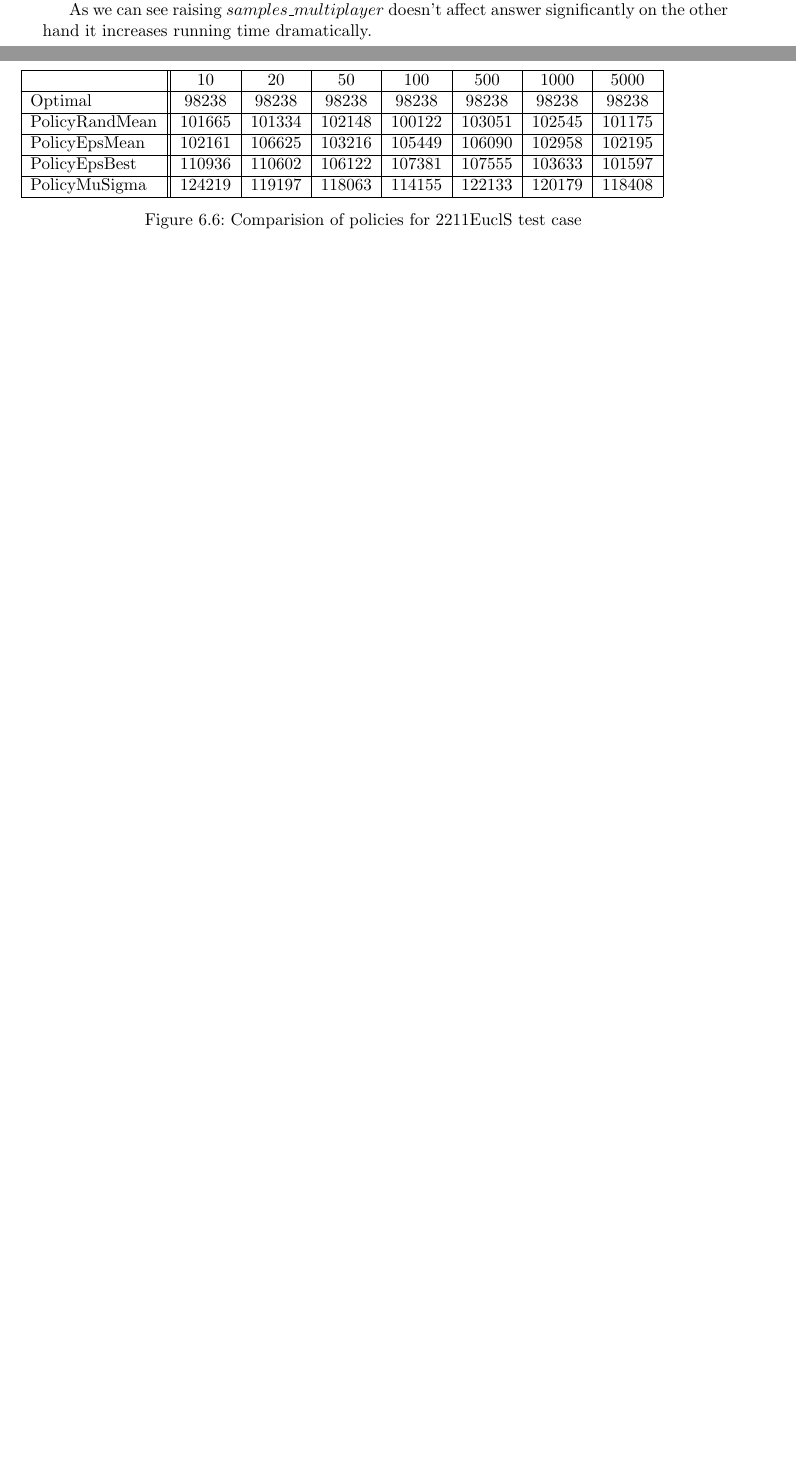
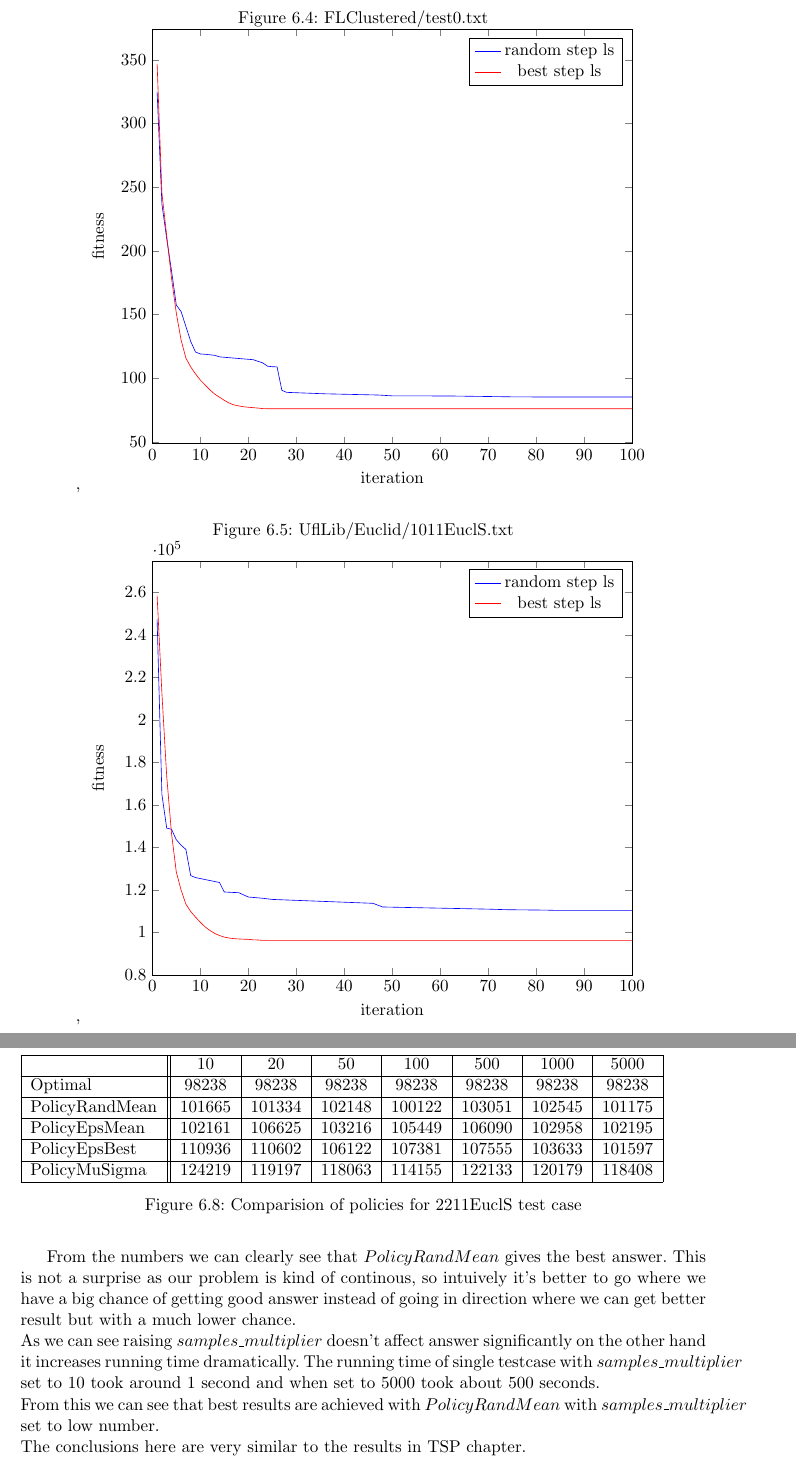
Before and after one commit to paal-prime/paal-bs, a LaTeX thesis (paper/paal.tex, which reads paper/facility_location.tex): two parts of pages 47 and 48 of 49 before the commit and two parts of pages 48 and 50 of 51 after it, joined at a grey line, cut at the place of the change, the shorter picture padded with empty space. Compiled offline with pdfLaTeX.

Commit message:
MCTS FL results +

```diff
--- a/paper/facility_location.tex
+++ b/paper/facility_location.tex
@@ -169,6 +167,3 @@ and therefore only Best Step local search has been included to the general compa
 
 \subsection{MCTS}
 
-Columns are titled by $<samples\_multiplayer>$. \\
-Number of iterations at each node of tree is $<samples\_multiplayer> \cdot <number_of_left_decisions>$.
-From this it clearly follows that running time is proportional to the $<samples\_multiplayer>$.
@@ -183,7 +184,7 @@ From this it clearly follows that running time is proportional to the $<samples\
   \caption{Comparision of policies for 1111EuclS test case}
 \end{figure}
 
-\begin{figure}
+\begin{figure}[ht]
   \input{../results/facility_location/mcts/2211EuclS.tex}
   \caption{Comparision of policies for 2211EuclS test case}
 \end{figure}
@@ -190,3 +192,10 @@ From this it clearly follows that running time is proportional to the $<samples\
 
-As we can see raising $samples\_multiplayer$ doesn't affect answer significantly on the other hand
-it increases running time dramatically.
+From the numbers we can clearly see that $PolicyRandMean$ gives the best answer.
+This is not a surprise as our problem is kind of continous, so intuively it's better
+to go where we have a big chance of getting good answer instead of going in direction
+where we can get better result but with a much lower chance. \\
+As we can see raising $samples\_multiplier$ doesn't affect answer significantly on the other hand
+it increases running time dramatically. The running time of single testcase with $samples\_multiplier$
+set to 10 took around 1 second and when set to 5000 took about 500 seconds. \\
+From this we can see that best results are achieved with $PolicyRandMean$ with $samples\_multiplier$ set to low number. \\
+The conclusions here are very similar to the results in TSP chapter.
```
Also changed, not shown: paper/facility_location.tex (23 more changed lines).
